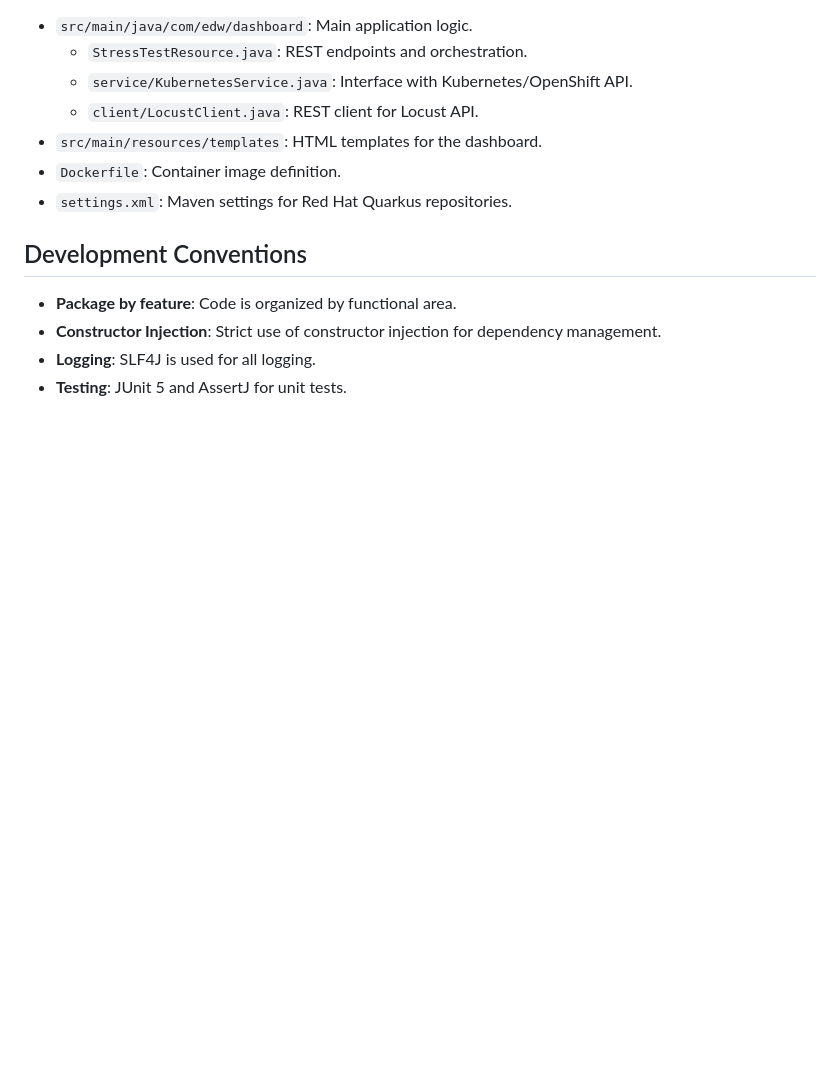
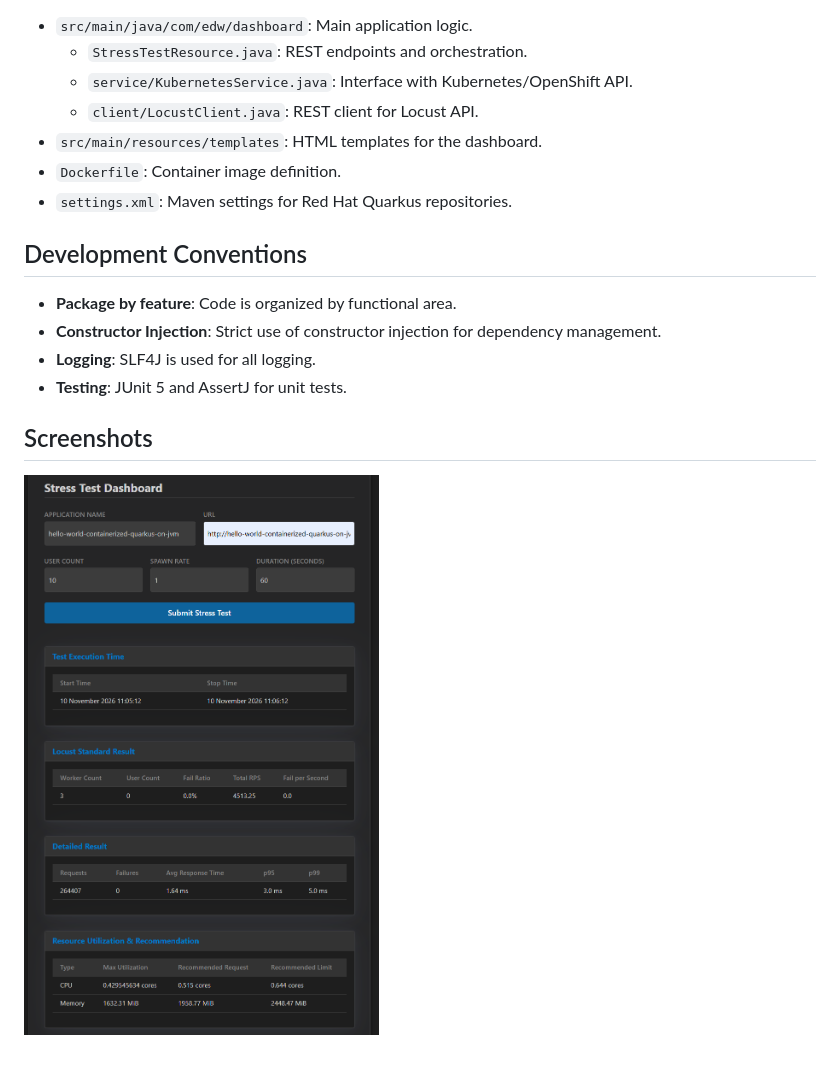
Before and after one commit to edwin/right-sizing-dashboard, a Markdown page: readme.md, the part around the change. Drawn GitHub-style; pictures changed too: images/stress-test-dashboard.png (added); blank space fills up the shorter version.

Commit message:
adding screenshot :water_buffalo: :blowfish: :pig2:

```diff
--- a/readme.md
+++ b/readme.md
@@ -90,3 +90,6 @@ docker run -p 8080:8080 right-sizing-dashboard
 - **Constructor Injection**: Strict use of constructor injection for dependency management.
 - **Logging**: SLF4J is used for all logging.
 - **Testing**: JUnit 5 and AssertJ for unit tests.
+
+## Screenshots
+![Dashboard](images/stress-test-dashboard.png)
```
